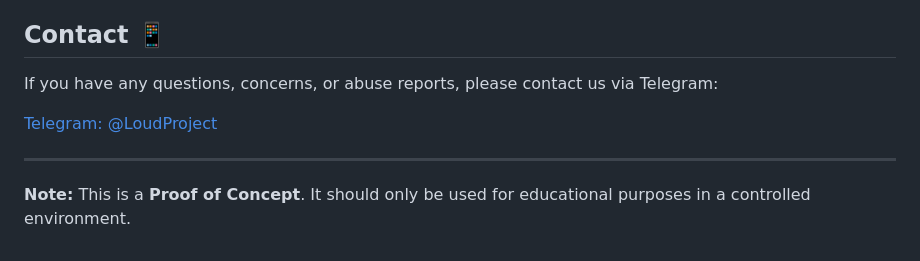
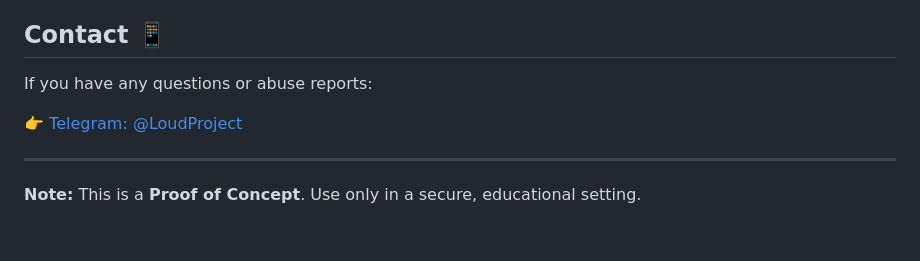
Before and after one commit to wompless/Loud-Project, a Markdown page: README.md, the part around one of its changes. GitHub-like rendering.

```diff
--- a/README.md
+++ b/README.md
@@ -100,10 +121,10 @@ Additionally, a shoutout to **Wave** for the stealer source that helped in shapi
 
 ## Contact 📱
 
-If you have any questions, concerns, or abuse reports, please contact us via Telegram:
+If you have any questions or abuse reports:
 
-[Telegram: @LoudProject](https://t.me/LoudProject)
+👉 [Telegram: @LoudProject](https://t.me/LoudProject)
 
 ---
 
-**Note:** This is a **Proof of Concept**. It should only be used for educational purposes in a controlled environment.
+**Note:** This is a **Proof of Concept**. Use only in a secure, educational setting.
```
Also changed, not shown: other parts of README.md (+75 -54 lines).
